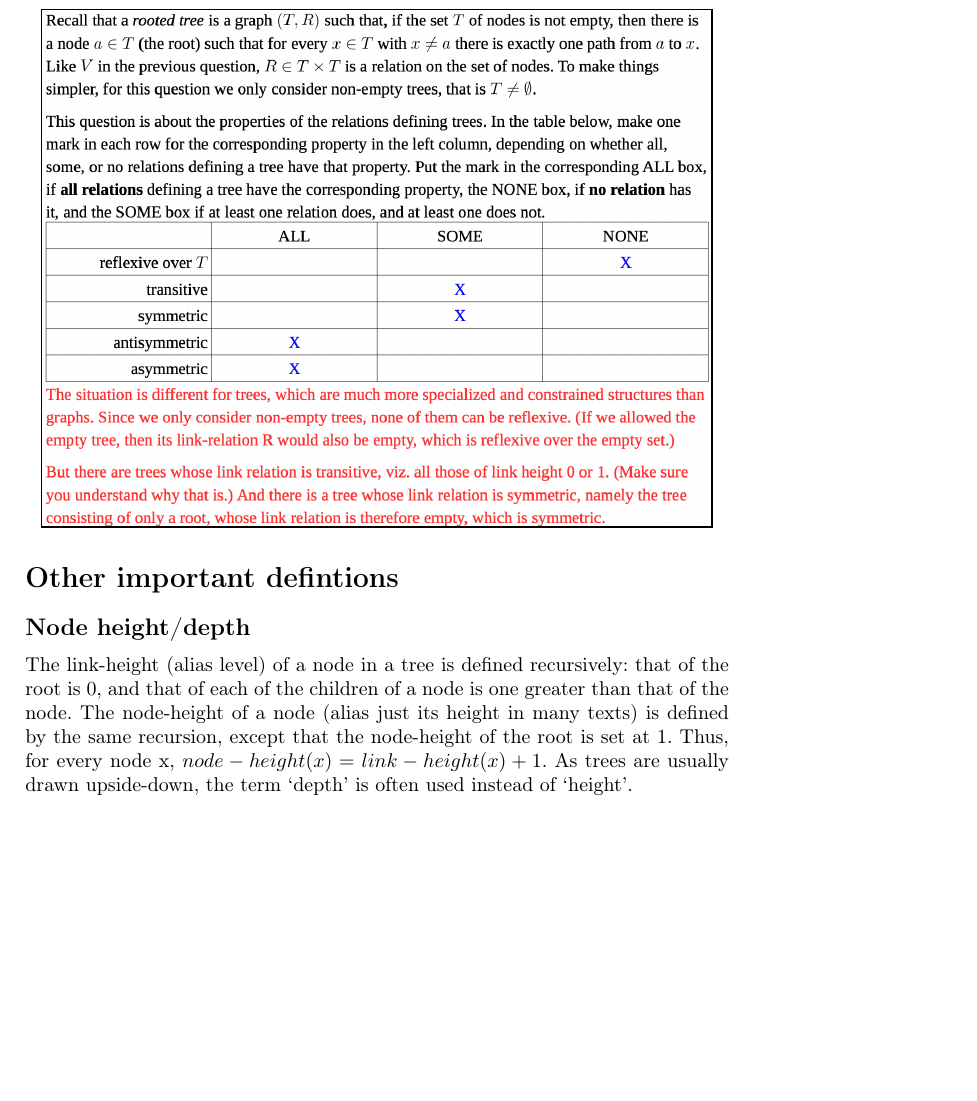
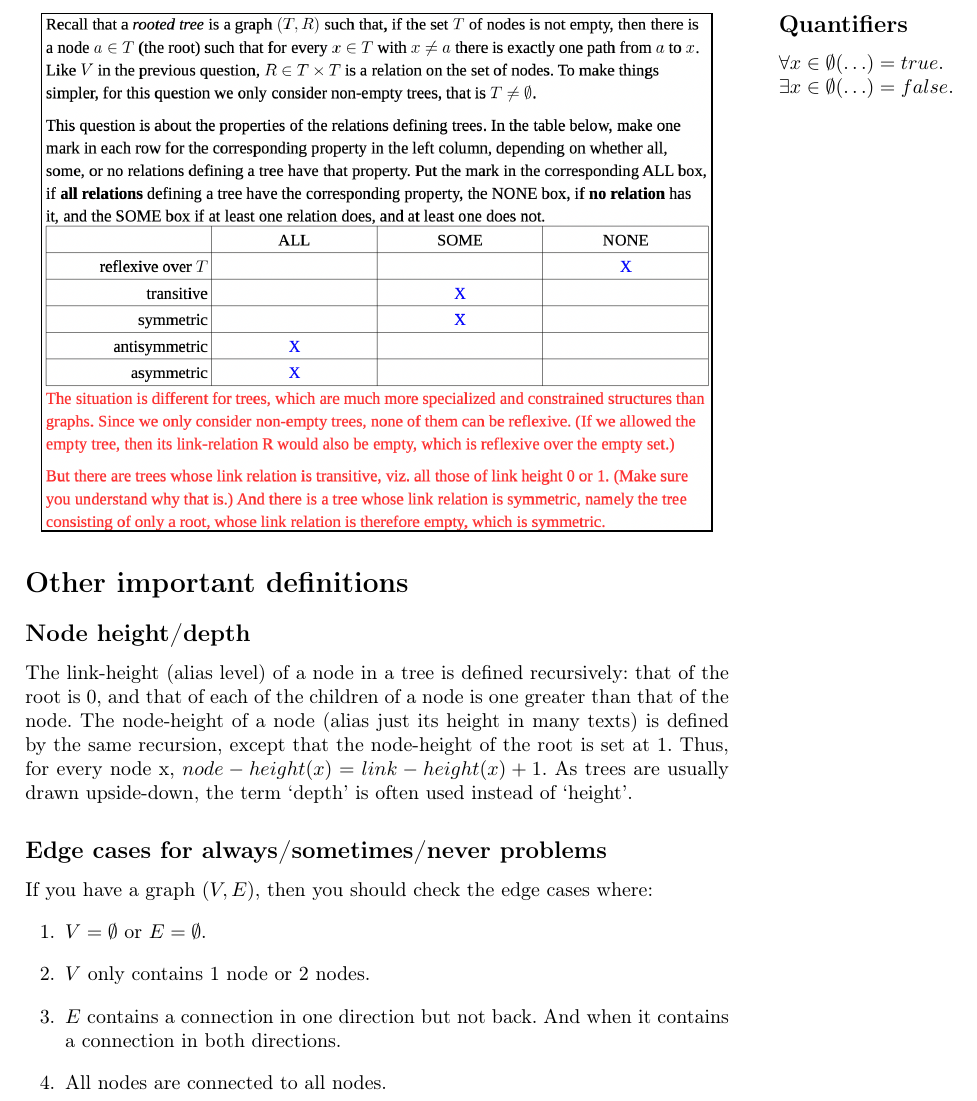
Before and after one commit to LTH-Co-op/dscs-edaa40-edaa75, a LaTeX document (main.tex): part of page 3 of 3, cut at the place of the change, the shorter picture padded with empty space. Compiled offline with pdfLaTeX.

Commit message:
added some important defintions

```diff
--- a/main.tex
+++ b/main.tex
@@ -100,7 +100,7 @@ The reason why we don't allow antisymmetric is the same reason it is not reflexi
 
 %%%%%%%%%%%%%%%%%%%%%%%%%%%%%%%%%%%%%%%%%%%%%%%%%%%%%%%%%%%%%%%%%%%%%%%%%%%%%%%%%%%%%%%%%%%%%%%%%%%%%%%%%%%%%%%%%%%%%%%%%%%%%%%%%%%%%%%%%%%%
 \newpage
-\section*{Other important defintions}
+\section*{Other important definitions}
 \subsection*{Node height/depth}
 The link-height (alias level) of a node in a tree is defined recursively: that of the root is 0,
 and that of each of the children of a node is one greater than that of the node.
@@ -109,4 +109,18 @@ except that the node-height of the root is set at 1.
 Thus, for every node x, \(node-height(x) = link-height(x) + 1\).
 As trees are usually drawn upside-down, the term `depth' is often used instead of `height'.
 
+\subsection*{Edge cases for always/sometimes/never problems}
+If you have a graph \((V, E)\), then you should check the edge cases where:
+\begin{enumerate}
+	\item \(V=\emptyset \) or \(E=\emptyset \).
+	\item \(V\) only contains 1 node or 2 nodes.
+	\item \(E\) contains a connection in one direction but not back. And when it contains a connection in both directions.
+	\item All nodes are connected to all nodes.
+\end{enumerate}
+
+\subsection*{Quantifiers}
+
+\(\forall x\in\emptyset(\ldots) = true\). \\
+\(\exists x\in\emptyset(\ldots) = false\).
+
 \end{document}
```
